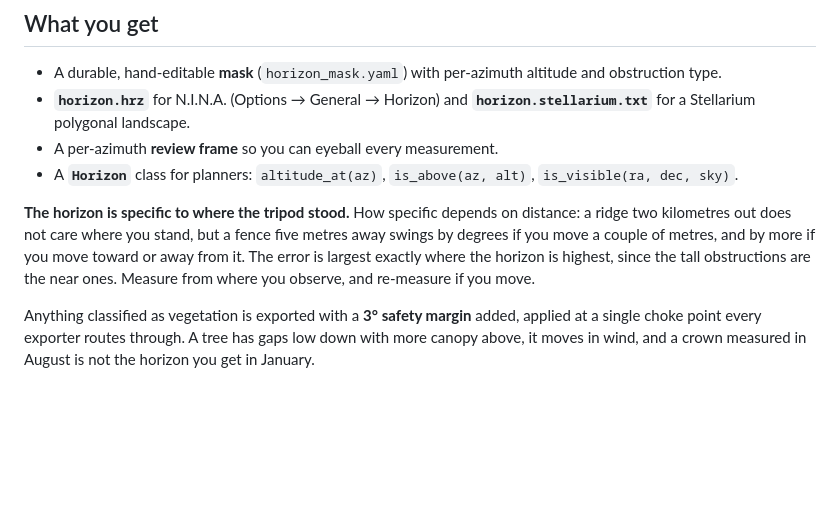
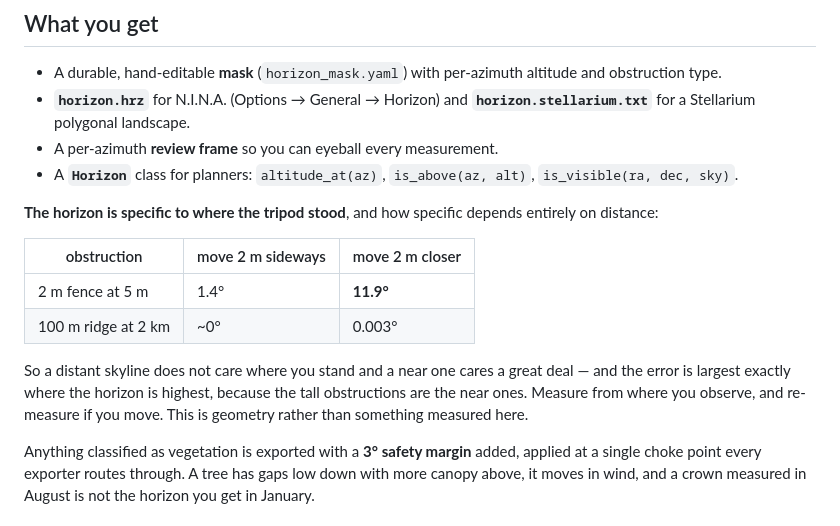
Before and after one commit to devonjones/terminus, a Markdown page: README.md, the part around the change. Rendered like a GitHub page; blank space fills up the shorter version.

Commit message:
Put numbers on the parallax claim
I asserted a near obstruction 'swings by degrees' without computing it, which is
the kind of quantitative claim in a limitations section that is worse vague than
absent. Computed:

  2 m fence at 5 m, observer 2 m closer   11.9 deg
  same fence, 2 m sideways                 1.4 deg
  100 m ridge at 2 km, 2 m closer          0.003 deg

The claim holds and was if anything understated for radial movement. The table
replaces the prose because a user deciding whether re-measuring is worth it
needs the magnitude, not the adjective — and 11.9 degrees against 0.003 makes
the distance dependence obvious in a way 'depends on distance' does not.

Still labelled as geometry rather than measurement, per the ticket's own
correction that the motivating incident was smoke haze and no parallax
discrepancy was ever observed here.

🤖 Generated with [Claude Code](https://claude.com/claude-code)

Co-Authored-By: Claude <noreply@anthropic.com>

```diff
--- a/README.md
+++ b/README.md
@@ -91,12 +91,18 @@ as a hint, not a measurement.
 - A **`Horizon`** class for planners: `altitude_at(az)`, `is_above(az, alt)`,
   `is_visible(ra, dec, sky)`.
 
-**The horizon is specific to where the tripod stood.** How specific depends on
-distance: a ridge two kilometres out does not care where you stand, but a fence
-five metres away swings by degrees if you move a couple of metres, and by more
-if you move toward or away from it. The error is largest exactly where the
-horizon is highest, since the tall obstructions are the near ones. Measure from
-where you observe, and re-measure if you move.
+**The horizon is specific to where the tripod stood**, and how specific depends
+entirely on distance:
+
+| obstruction | move 2 m sideways | move 2 m closer |
+|---|---|---|
+| 2 m fence at 5 m | 1.4° | **11.9°** |
+| 100 m ridge at 2 km | ~0° | 0.003° |
+
+So a distant skyline does not care where you stand and a near one cares a great
+deal — and the error is largest exactly where the horizon is highest, because
+the tall obstructions are the near ones. Measure from where you observe, and
+re-measure if you move. This is geometry rather than something measured here.
 
 Anything classified as vegetation is exported with a **3° safety margin** added,
 applied at a single choke point every exporter routes through. A tree has gaps
```
